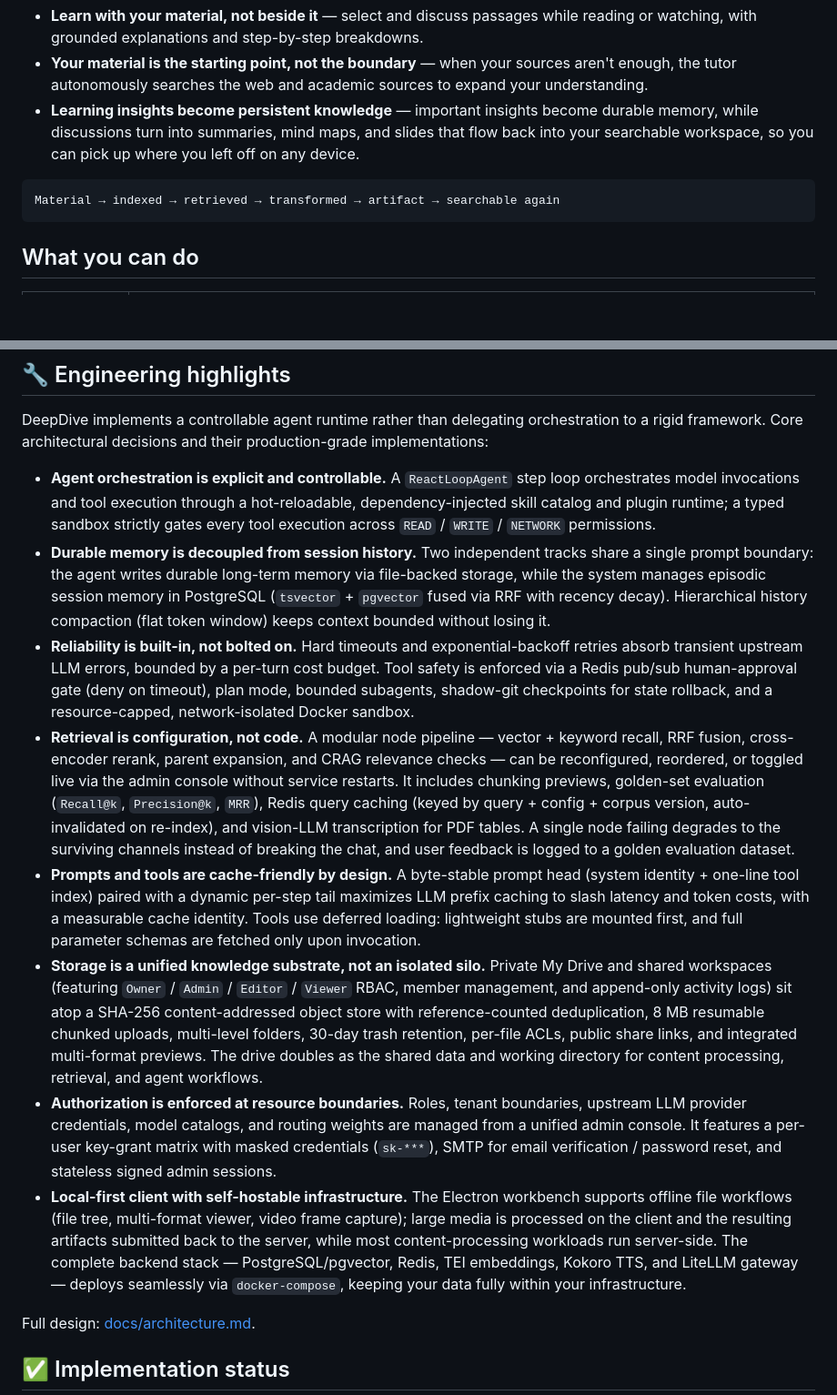
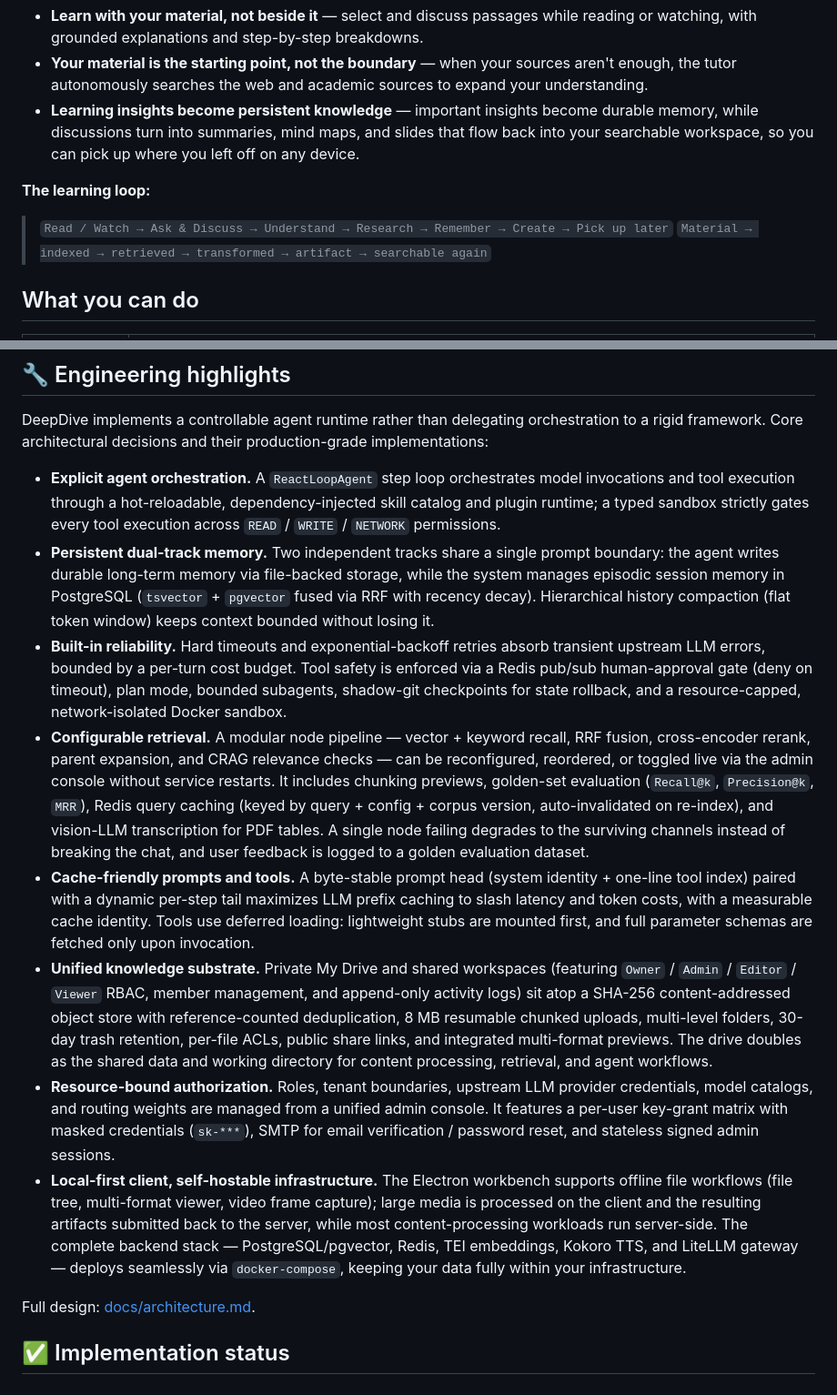
Before and after one commit to Eric-LLMs/DeepDive, a Markdown page: README.md, 2 parts joined by grey strips. Shown at 91% size. Rendered like a GitHub page; blank space fills up the shorter version.

Commit message:
docs: punchy engineering-highlight titles + learning-loop blockquote
Shorten the eight English engineering-highlight lead-ins into scannable
keyword anchors, and replace the data-flow code block with a two-line
learning loop (product workflow + data flywheel) in both languages.

````diff
--- a/README.md
+++ b/README.md
@@ -22,9 +22,10 @@ DeepDive is a **multi-tenant AI learning platform** — a persistent tutor, your
 - **Your material is the starting point, not the boundary** — when your sources aren't enough, the tutor autonomously searches the web and academic sources to expand your understanding.
 - **Learning insights become persistent knowledge** — important insights become durable memory, while discussions turn into summaries, mind maps, and slides that flow back into your searchable workspace, so you can pick up where you left off on any device.
 
-```text
-Material → indexed → retrieved → transformed → artifact → searchable again
-```
+**The learning loop:**
+
+> `Read / Watch → Ask & Discuss → Understand → Research → Remember → Create → Pick up later`
+> `Material → indexed → retrieved → transformed → artifact → searchable again`
 
 ## What you can do
 
@@ -46,14 +47,14 @@ Material → indexed → retrieved → transformed → artifact → searchable a
 
 DeepDive implements a controllable agent runtime rather than delegating orchestration to a rigid framework. Core architectural decisions and their production-grade implementations:
 
-- **Agent orchestration is explicit and controllable.** A `ReactLoopAgent` step loop orchestrates model invocations and tool execution through a hot-reloadable, dependency-injected skill catalog and plugin runtime; a typed sandbox strictly gates every tool execution across `READ` / `WRITE` / `NETWORK` permissions.
-- **Durable memory is decoupled from session history.** Two independent tracks share a single prompt boundary: the agent writes durable long-term memory via file-backed storage, while the system manages episodic session memory in PostgreSQL (`tsvector` + `pgvector` fused via RRF with recency decay). Hierarchical history compaction (flat token window) keeps context bounded without losing it.
-- **Reliability is built-in, not bolted on.** Hard timeouts and exponential-backoff retries absorb transient upstream LLM errors, bounded by a per-turn cost budget. Tool safety is enforced via a Redis pub/sub human-approval gate (deny on timeout), plan mode, bounded subagents, shadow-git checkpoints for state rollback, and a resource-capped, network-isolated Docker sandbox.
-- **Retrieval is configuration, not code.** A modular node pipeline — vector + keyword recall, RRF fusion, cross-encoder rerank, parent expansion, and CRAG relevance checks — can be reconfigured, reordered, or toggled live via the admin console without service restarts. It includes chunking previews, golden-set evaluation (`Recall@k`, `Precision@k`, `MRR`), Redis query caching (keyed by query + config + corpus version, auto-invalidated on re-index), and vision-LLM transcription for PDF tables. A single node failing degrades to the surviving channels instead of breaking the chat, and user feedback is logged to a golden evaluation dataset.
-- **Prompts and tools are cache-friendly by design.** A byte-stable prompt head (system identity + one-line tool index) paired with a dynamic per-step tail maximizes LLM prefix caching to slash latency and token costs, with a measurable cache identity. Tools use deferred loading: lightweight stubs are mounted first, and full parameter schemas are fetched only upon invocation.
-- **Storage is a unified knowledge substrate, not an isolated silo.** Private My Drive and shared workspaces (featuring `Owner` / `Admin` / `Editor` / `Viewer` RBAC, member management, and append-only activity logs) sit atop a SHA-256 content-addressed object store with reference-counted deduplication, 8 MB resumable chunked uploads, multi-level folders, 30-day trash retention, per-file ACLs, public share links, and integrated multi-format previews. The drive doubles as the shared data and working directory for content processing, retrieval, and agent workflows.
-- **Authorization is enforced at resource boundaries.** Roles, tenant boundaries, upstream LLM provider credentials, model catalogs, and routing weights are managed from a unified admin console. It features a per-user key-grant matrix with masked credentials (`sk-***`), SMTP for email verification / password reset, and stateless signed admin sessions.
-- **Local-first client with self-hostable infrastructure.** The Electron workbench supports offline file workflows (file tree, multi-format viewer, video frame capture); large media is processed on the client and the resulting artifacts submitted back to the server, while most content-processing workloads run server-side. The complete backend stack — PostgreSQL/pgvector, Redis, TEI embeddings, Kokoro TTS, and LiteLLM gateway — deploys seamlessly via `docker-compose`, keeping your data fully within your infrastructure.
+- **Explicit agent orchestration.** A `ReactLoopAgent` step loop orchestrates model invocations and tool execution through a hot-reloadable, dependency-injected skill catalog and plugin runtime; a typed sandbox strictly gates every tool execution across `READ` / `WRITE` / `NETWORK` permissions.
+- **Persistent dual-track memory.** Two independent tracks share a single prompt boundary: the agent writes durable long-term memory via file-backed storage, while the system manages episodic session memory in PostgreSQL (`tsvector` + `pgvector` fused via RRF with recency decay). Hierarchical history compaction (flat token window) keeps context bounded without losing it.
+- **Built-in reliability.** Hard timeouts and exponential-backoff retries absorb transient upstream LLM errors, bounded by a per-turn cost budget. Tool safety is enforced via a Redis pub/sub human-approval gate (deny on timeout), plan mode, bounded subagents, shadow-git checkpoints for state rollback, and a resource-capped, network-isolated Docker sandbox.
+- **Configurable retrieval.** A modular node pipeline — vector + keyword recall, RRF fusion, cross-encoder rerank, parent expansion, and CRAG relevance checks — can be reconfigured, reordered, or toggled live via the admin console without service restarts. It includes chunking previews, golden-set evaluation (`Recall@k`, `Precision@k`, `MRR`), Redis query caching (keyed by query + config + corpus version, auto-invalidated on re-index), and vision-LLM transcription for PDF tables. A single node failing degrades to the surviving channels instead of breaking the chat, and user feedback is logged to a golden evaluation dataset.
+- **Cache-friendly prompts and tools.** A byte-stable prompt head (system identity + one-line tool index) paired with a dynamic per-step tail maximizes LLM prefix caching to slash latency and token costs, with a measurable cache identity. Tools use deferred loading: lightweight stubs are mounted first, and full parameter schemas are fetched only upon invocation.
+- **Unified knowledge substrate.** Private My Drive and shared workspaces (featuring `Owner` / `Admin` / `Editor` / `Viewer` RBAC, member management, and append-only activity logs) sit atop a SHA-256 content-addressed object store with reference-counted deduplication, 8 MB resumable chunked uploads, multi-level folders, 30-day trash retention, per-file ACLs, public share links, and integrated multi-format previews. The drive doubles as the shared data and working directory for content processing, retrieval, and agent workflows.
+- **Resource-bound authorization.** Roles, tenant boundaries, upstream LLM provider credentials, model catalogs, and routing weights are managed from a unified admin console. It features a per-user key-grant matrix with masked credentials (`sk-***`), SMTP for email verification / password reset, and stateless signed admin sessions.
+- **Local-first client, self-hostable infrastructure.** The Electron workbench supports offline file workflows (file tree, multi-format viewer, video frame capture); large media is processed on the client and the resulting artifacts submitted back to the server, while most content-processing workloads run server-side. The complete backend stack — PostgreSQL/pgvector, Redis, TEI embeddings, Kokoro TTS, and LiteLLM gateway — deploys seamlessly via `docker-compose`, keeping your data fully within your infrastructure.
 
 Full design: [docs/architecture.md](docs/architecture.md).
 
````
Also changed, not shown: README.zh-CN.md (+3 -1 lines).
